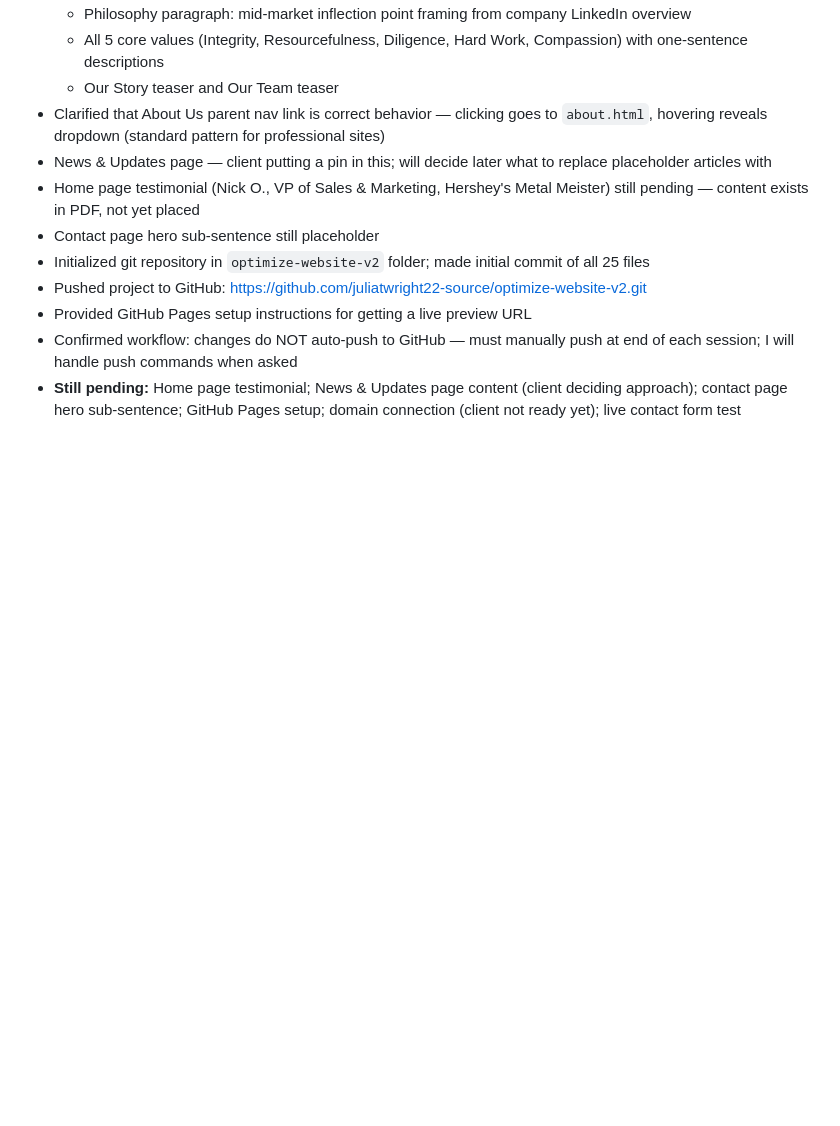
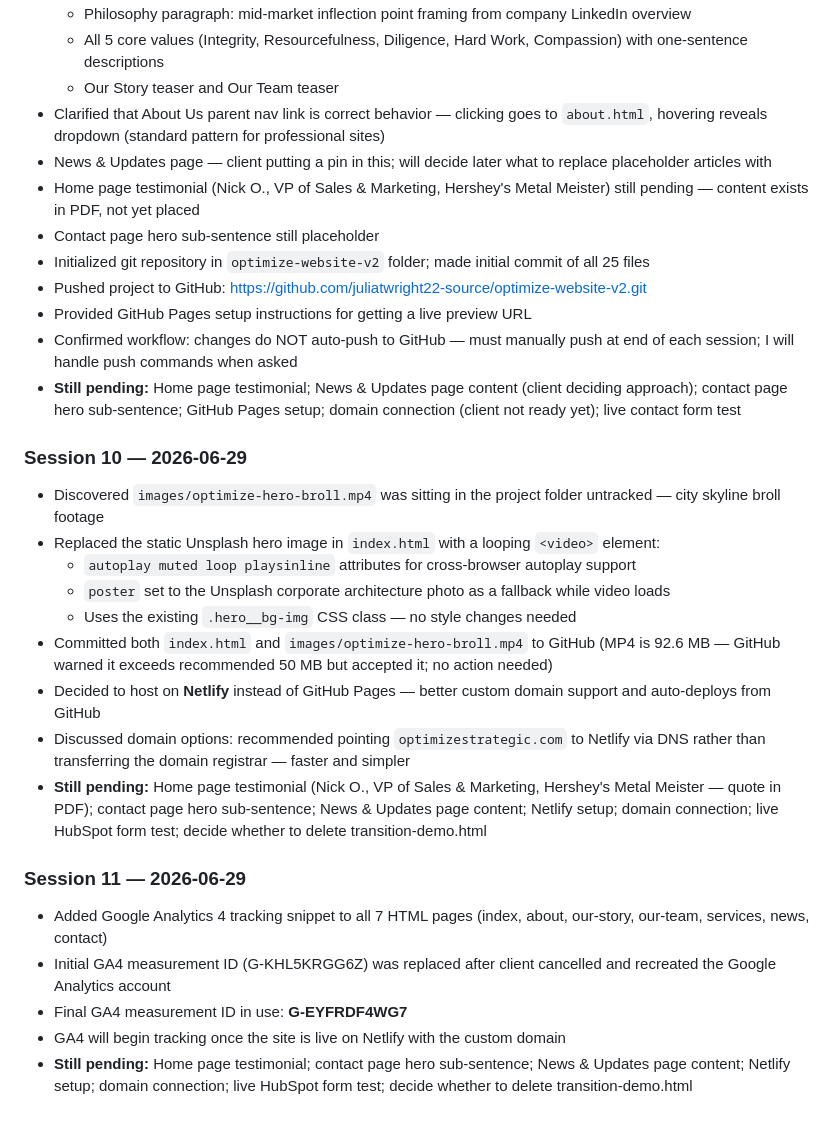
Before and after one commit to juliatwright22-source/optimize-website-v2, a Markdown page: css/CONTEXT.md, the part around the change. GitHub-like rendering; blank space fills up the shorter version.

Commit message:
Update CONTEXT.md session log through Session 11
Co-Authored-By: Claude Sonnet 4.6 <noreply@anthropic.com>

```diff
--- a/css/CONTEXT.md
+++ b/css/CONTEXT.md
@@ -262,3 +262,21 @@ Integrity · Resourcefulness · Diligence · Hard Work · Compassion
 - Provided GitHub Pages setup instructions for getting a live preview URL
 - Confirmed workflow: changes do NOT auto-push to GitHub — must manually push at end of each session; I will handle push commands when asked
 - **Still pending:** Home page testimonial; News & Updates page content (client deciding approach); contact page hero sub-sentence; GitHub Pages setup; domain connection (client not ready yet); live contact form test
+
+### Session 10 — 2026-06-29
+- Discovered `images/optimize-hero-broll.mp4` was sitting in the project folder untracked — city skyline broll footage
+- Replaced the static Unsplash hero image in `index.html` with a looping `<video>` element:
+  - `autoplay muted loop playsinline` attributes for cross-browser autoplay support
+  - `poster` set to the Unsplash corporate architecture photo as a fallback while video loads
+  - Uses the existing `.hero__bg-img` CSS class — no style changes needed
+- Committed both `index.html` and `images/optimize-hero-broll.mp4` to GitHub (MP4 is 92.6 MB — GitHub warned it exceeds recommended 50 MB but accepted it; no action needed)
+- Decided to host on **Netlify** instead of GitHub Pages — better custom domain support and auto-deploys from GitHub
+- Discussed domain options: recommended pointing `optimizestrategic.com` to Netlify via DNS rather than transferring the domain registrar — faster and simpler
+- **Still pending:** Home page testimonial (Nick O., VP of Sales & Marketing, Hershey's Metal Meister — quote in PDF); contact page hero sub-sentence; News & Updates page content; Netlify setup; domain connection; live HubSpot form test; decide whether to delete transition-demo.html
+
+### Session 11 — 2026-06-29
+- Added Google Analytics 4 tracking snippet to all 7 HTML pages (index, about, our-story, our-team, services, news, contact)
+- Initial GA4 measurement ID (G-KHL5KRGG6Z) was replaced after client cancelled and recreated the Google Analytics account
+- Final GA4 measurement ID in use: **G-EYFRDF4WG7**
+- GA4 will begin tracking once the site is live on Netlify with the custom domain
+- **Still pending:** Home page testimonial; contact page hero sub-sentence; News & Updates page content; Netlify setup; domain connection; live HubSpot form test; decide whether to delete transition-demo.html
```
